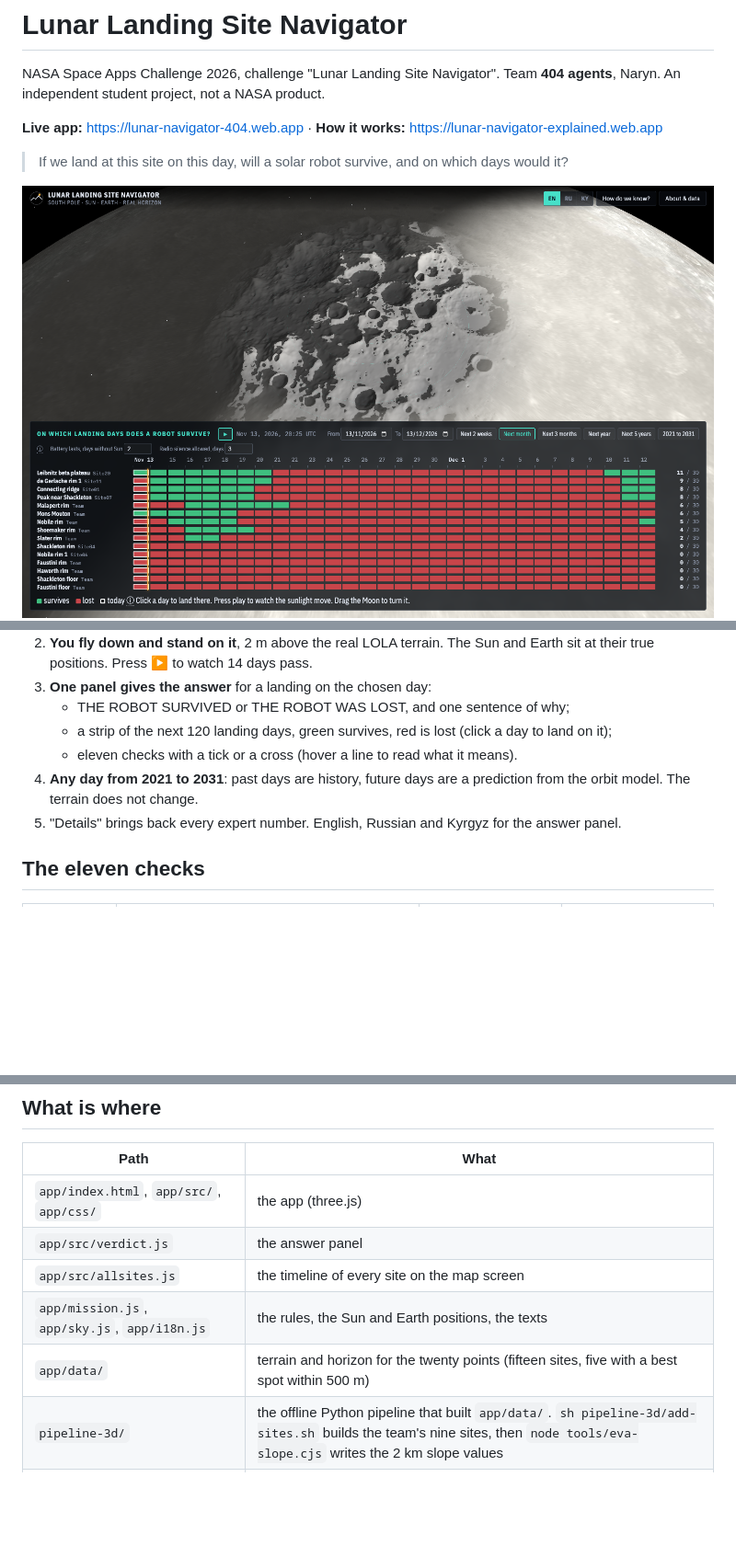
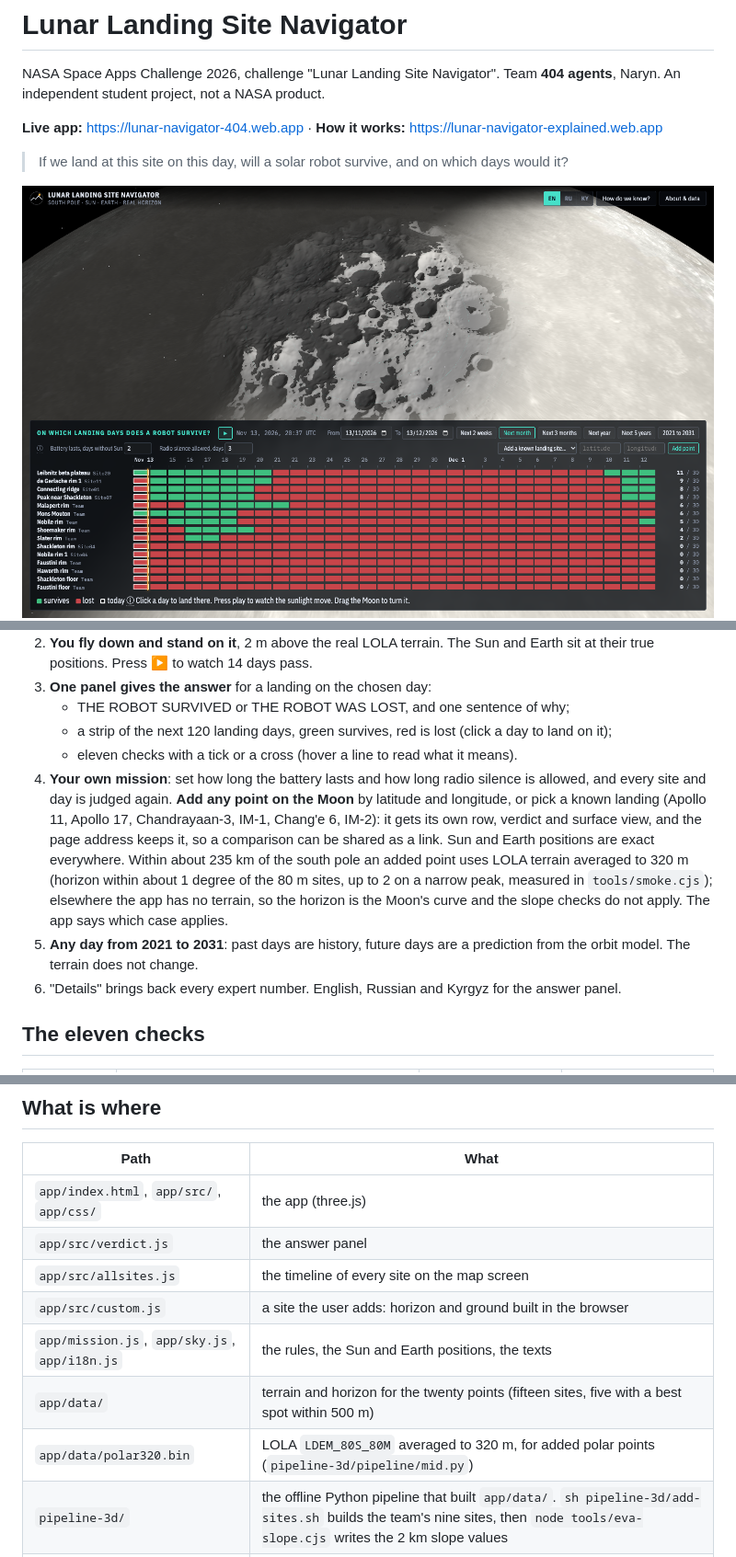
Before and after one commit to pathmaker7/404-llsn, a Markdown page: README.md, 3 parts joined by grey strips. Shown at 92% size. GitHub-like rendering; pictures changed too: docs/screenshots/map.png; blank space fills up the shorter version.

Commit message:
Add any point on the Moon or a known landing site: its own row, verdict and surface view, kept in the address; polar points use LOLA averaged to 320 m; reason text and period texts corrected

```diff
--- a/README.md
+++ b/README.md
@@ -18,8 +18,9 @@ NASA Space Apps Challenge 2026, challenge "Lunar Landing Site Navigator". Team *
    - THE ROBOT SURVIVED or THE ROBOT WAS LOST, and one sentence of why;
    - a strip of the next 120 landing days, green survives, red is lost (click a day to land on it);
    - eleven checks with a tick or a cross (hover a line to read what it means).
-4. **Any day from 2021 to 2031**: past days are history, future days are a prediction from the orbit model. The terrain does not change.
-5. "Details" brings back every expert number. English, Russian and Kyrgyz for the answer panel.
+4. **Your own mission**: set how long the battery lasts and how long radio silence is allowed, and every site and day is judged again. **Add any point on the Moon** by latitude and longitude, or pick a known landing (Apollo 11, Apollo 17, Chandrayaan-3, IM-1, Chang'e 6, IM-2): it gets its own row, verdict and surface view, and the page address keeps it, so a comparison can be shared as a link. Sun and Earth positions are exact everywhere. Within about 235 km of the south pole an added point uses LOLA terrain averaged to 320 m (horizon within about 1 degree of the 80 m sites, up to 2 on a narrow peak, measured in `tools/smoke.cjs`); elsewhere the app has no terrain, so the horizon is the Moon's curve and the slope checks do not apply. The app says which case applies.
+5. **Any day from 2021 to 2031**: past days are history, future days are a prediction from the orbit model. The terrain does not change.
+6. "Details" brings back every expert number. English, Russian and Kyrgyz for the answer panel.
 
 ## The eleven checks
 
@@ -62,8 +63,10 @@ The app is static files, but it needs a web server (it loads ES modules and data
 | `app/index.html`, `app/src/`, `app/css/` | the app (three.js) |
 | `app/src/verdict.js` | the answer panel |
 | `app/src/allsites.js` | the timeline of every site on the map screen |
+| `app/src/custom.js` | a site the user adds: horizon and ground built in the browser |
 | `app/mission.js`, `app/sky.js`, `app/i18n.js` | the rules, the Sun and Earth positions, the texts |
 | `app/data/` | terrain and horizon for the twenty points (fifteen sites, five with a best spot within 500 m) |
+| `app/data/polar320.bin` | LOLA `LDEM_80S_80M` averaged to 320 m, for added polar points (`pipeline-3d/pipeline/mid.py`) |
 | `pipeline-3d/` | the offline Python pipeline that built `app/data/`. `sh pipeline-3d/add-sites.sh` builds the team's nine sites, then `node tools/eva-slope.cjs` writes the 2 km slope values |
 | `tools/` | `test.cjs`, `smoke.cjs`, `validate-horizons.cjs`, `record-demo.cjs` |
 | `explainer/` | the "How it works" page |
```
Also changed, not shown: app/ATTRIBUTION.md (+1 -0 lines), docs/screenshots/added-site.png (added), docs/screenshots/site-390.png, docs/screenshots/site-playing.png, 11 other files.
